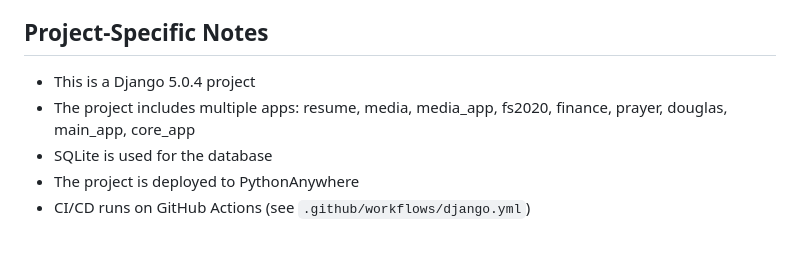
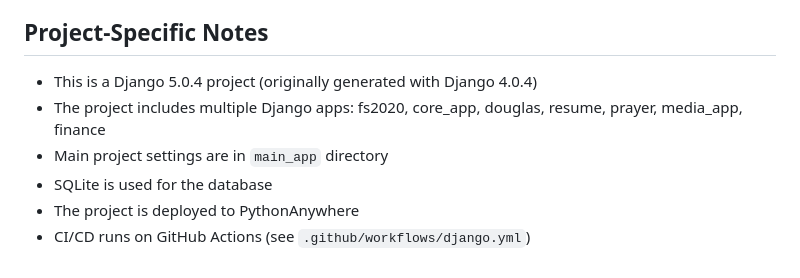
Before and after one commit to bamaham93/FS2020, a Markdown page: .github/copilot-instructions.md, the part around the change. Drawn GitHub-style.

Commit message:
Update app list to match INSTALLED_APPS and clarify Django version
Co-authored-by: bamaham93 <57500397+bamaham93@users.noreply.github.com>

```diff
--- a/.github/copilot-instructions.md
+++ b/.github/copilot-instructions.md
@@ -62,8 +62,9 @@ A PR is merge-ready when ALL of the following criteria are met:
 - [ ] Code reviewed and approved
 
 ## Project-Specific Notes
-- This is a Django 5.0.4 project
-- The project includes multiple apps: resume, media, media_app, fs2020, finance, prayer, douglas, main_app, core_app
+- This is a Django 5.0.4 project (originally generated with Django 4.0.4)
+- The project includes multiple Django apps: fs2020, core_app, douglas, resume, prayer, media_app, finance
+- Main project settings are in `main_app` directory
 - SQLite is used for the database
 - The project is deployed to PythonAnywhere
 - CI/CD runs on GitHub Actions (see `.github/workflows/django.yml`)
```
